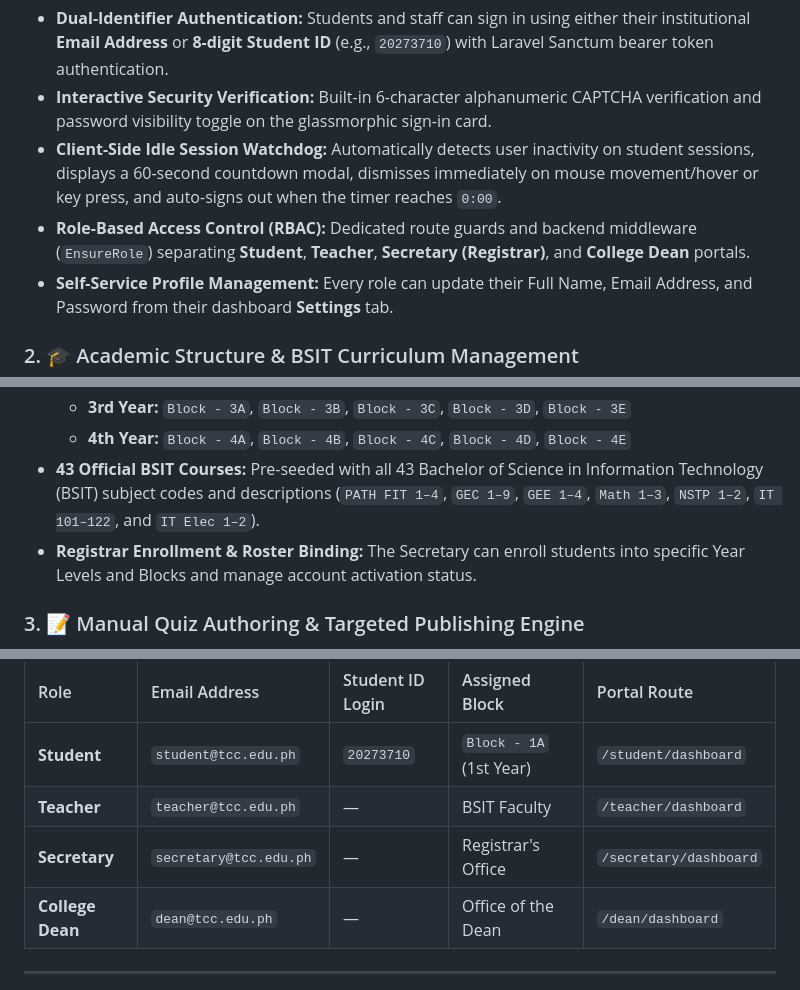
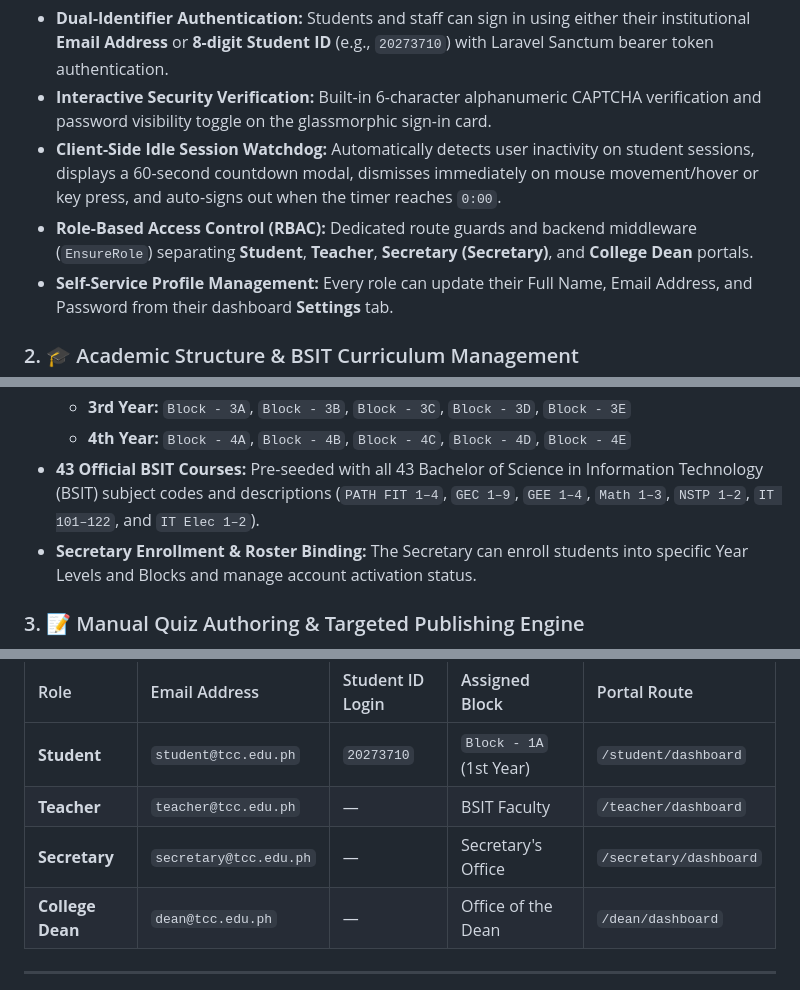
Before and after one commit to earlysdev/TCC-Learning-Management-System, a Markdown page: README.md, 3 parts joined by grey strips. GitHub-like rendering.

Commit message:
Update role name for Secretary in README

```diff
--- a/README.md
+++ b/README.md
@@ -10,7 +10,7 @@ A full-stack **Web-Based Learning Management System (LMS)** built for **Tagoloan
 - **Dual-Identifier Authentication:** Students and staff can sign in using either their institutional **Email Address** or **8-digit Student ID** (e.g., `20273710`) with Laravel Sanctum bearer token authentication.
 - **Interactive Security Verification:** Built-in 6-character alphanumeric CAPTCHA verification and password visibility toggle on the glassmorphic sign-in card.
 - **Client-Side Idle Session Watchdog:** Automatically detects user inactivity on student sessions, displays a 60-second countdown modal, dismisses immediately on mouse movement/hover or key press, and auto-signs out when the timer reaches `0:00`.
-- **Role-Based Access Control (RBAC):** Dedicated route guards and backend middleware (`EnsureRole`) separating **Student**, **Teacher**, **Secretary (Registrar)**, and **College Dean** portals.
+- **Role-Based Access Control (RBAC):** Dedicated route guards and backend middleware (`EnsureRole`) separating **Student**, **Teacher**, **Secretary (Secretary)**, and **College Dean** portals.
 - **Self-Service Profile Management:** Every role can update their Full Name, Email Address, and Password from their dashboard **Settings** tab.
 
 ### 2. 🎓 Academic Structure & BSIT Curriculum Management
@@ -20,7 +20,7 @@ A full-stack **Web-Based Learning Management System (LMS)** built for **Tagoloan
   - **3rd Year:** `Block - 3A`, `Block - 3B`, `Block - 3C`, `Block - 3D`, `Block - 3E`
   - **4th Year:** `Block - 4A`, `Block - 4B`, `Block - 4C`, `Block - 4D`, `Block - 4E`
 - **43 Official BSIT Courses:** Pre-seeded with all 43 Bachelor of Science in Information Technology (BSIT) subject codes and descriptions (`PATH FIT 1–4`, `GEC 1–9`, `GEE 1–4`, `Math 1–3`, `NSTP 1–2`, `IT 101–122`, and `IT Elec 1–2`).
-- **Registrar Enrollment & Roster Binding:** The Secretary can enroll students into specific Year Levels and Blocks and manage account activation status.
+- **Secretary Enrollment & Roster Binding:** The Secretary can enroll students into specific Year Levels and Blocks and manage account activation status.
 
 ### 3. 📝 Manual Quiz Authoring & Targeted Publishing Engine
 - **Manual Quiz Builder:** Teachers create custom assessments by selecting a BSIT course, specifying a topic/unit, and authoring multiple-choice questions and answer keys in the **Interactive Quiz Editor Modal**.
@@ -56,7 +56,7 @@ TccPortal!2026
 | :--- | :--- | :--- | :--- | :--- |
 | **Student** | `student@tcc.edu.ph` | `20273710` | `Block - 1A` (1st Year) | `/student/dashboard` |
 | **Teacher** | `teacher@tcc.edu.ph` | — | BSIT Faculty | `/teacher/dashboard` |
-| **Secretary** | `secretary@tcc.edu.ph` | — | Registrar's Office | `/secretary/dashboard` |
+| **Secretary** | `secretary@tcc.edu.ph` | — | Secretary's Office | `/secretary/dashboard` |
 | **College Dean** | `dean@tcc.edu.ph` | — | Office of the Dean | `/dean/dashboard` |
 
 ---
```
